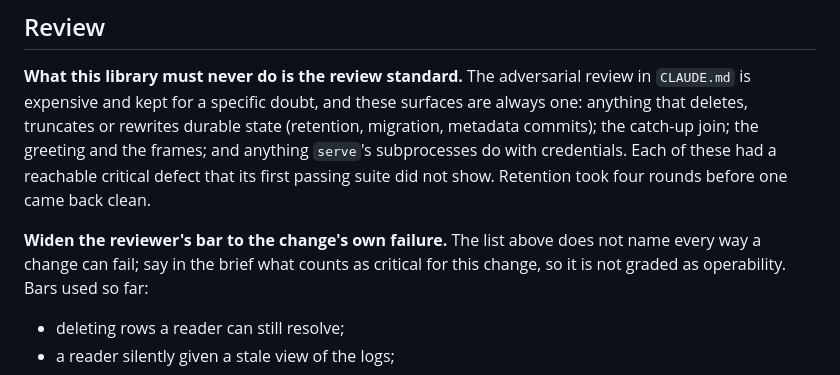
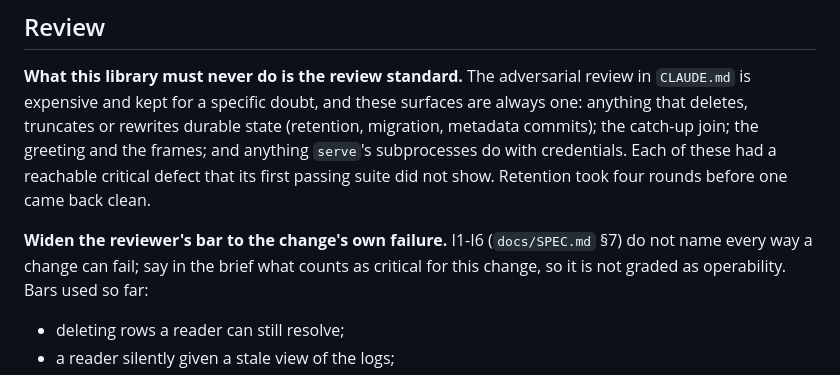
Before and after one commit to nhobin219/streamcast, a Markdown page: AGENTS.md, the part around the change. Rendered like a GitHub page.

```diff
--- a/AGENTS.md
+++ b/AGENTS.md
@@ -256,8 +256,8 @@ frames; and anything `serve`'s subprocesses do with credentials. Each of these h
 reachable critical defect that its first passing suite did not show. Retention took four
 rounds before one came back clean.
 
-**Widen the reviewer's bar to the change's own failure.** The list above does not name
-every way a change can fail; say in the brief what counts as critical for this change,
+**Widen the reviewer's bar to the change's own failure.** I1-I6 (`docs/SPEC.md` §7) do
+not name every way a change can fail; say in the brief what counts as critical for this change,
 so it is not graded as operability. Bars used so far:
 
 - deleting rows a reader can still resolve;
```
Also changed, not shown: .claude/agents/critical-reviewer.md (+4 -1 lines), 1 other file.
